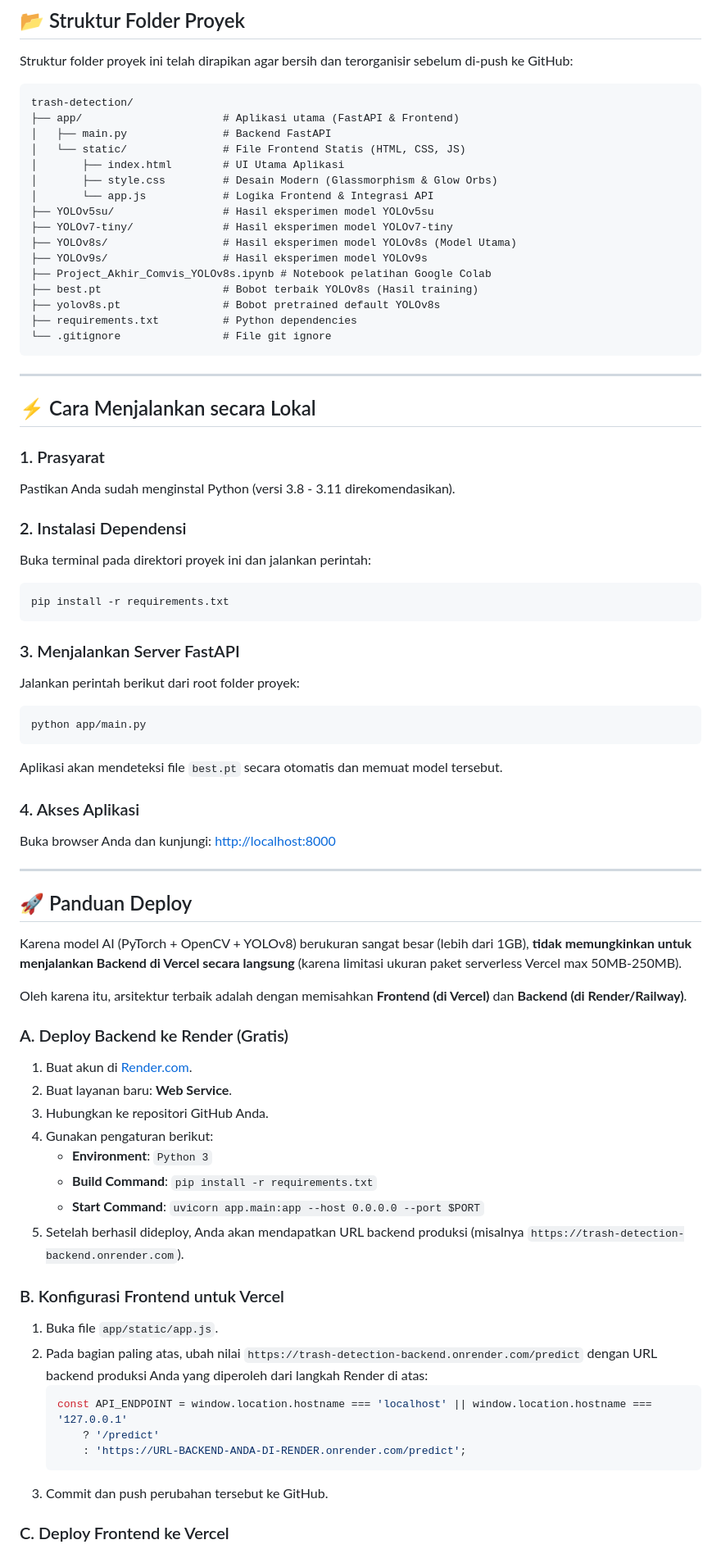
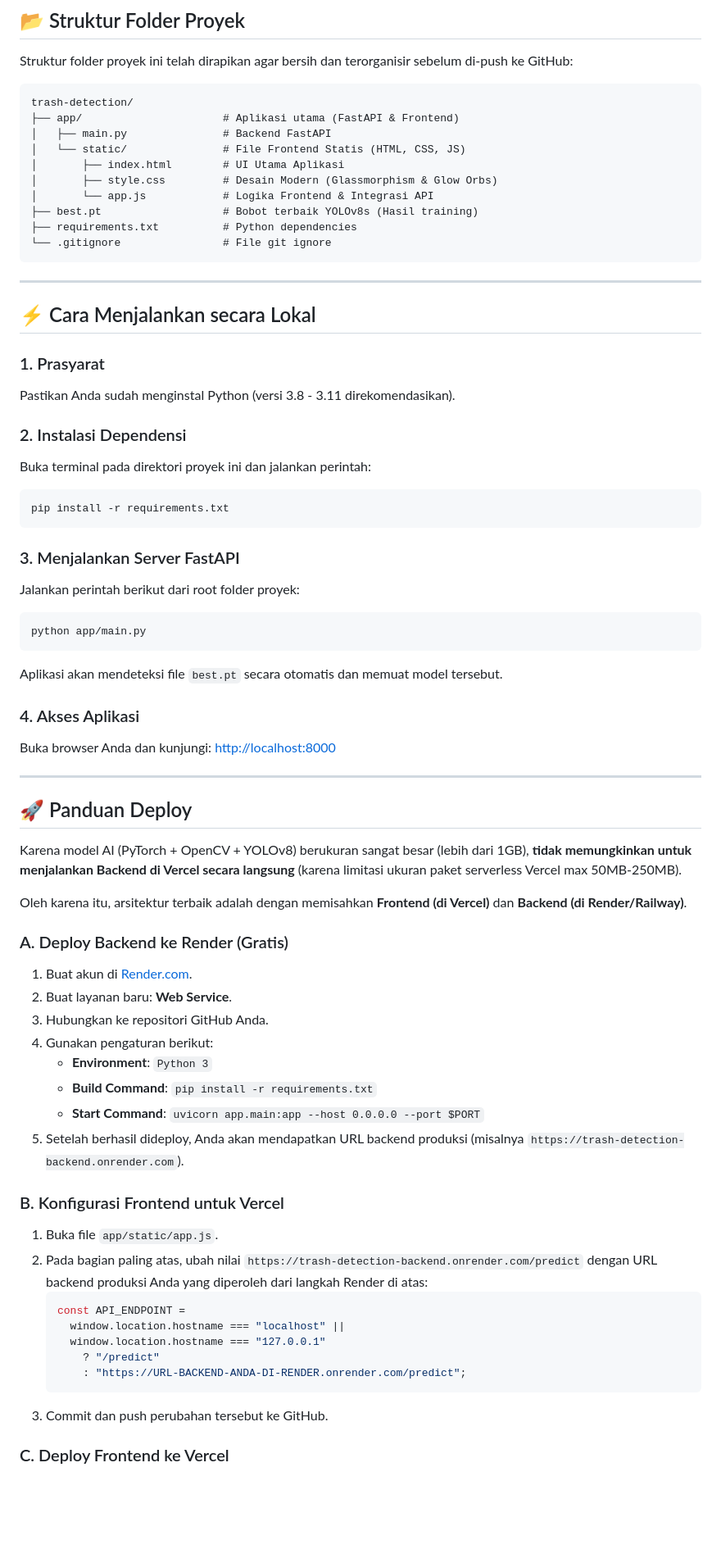
Before and after one commit to fauzul91/trash-detection, a Markdown page: README.md, the part around one of its changes. Shown at 82% size. Drawn GitHub-style; blank space fills up the shorter version.

Commit message:
feat: update readme folder structure

````diff
--- a/README.md
+++ b/README.md
@@ -18,13 +18,7 @@ trash-detection/
 │       ├── index.html        # UI Utama Aplikasi
 │       ├── style.css         # Desain Modern (Glassmorphism & Glow Orbs)
 │       └── app.js            # Logika Frontend & Integrasi API
-├── YOLOv5su/                 # Hasil eksperimen model YOLOv5su
-├── YOLOv7-tiny/              # Hasil eksperimen model YOLOv7-tiny
-├── YOLOv8s/                  # Hasil eksperimen model YOLOv8s (Model Utama)
-├── YOLOv9s/                  # Hasil eksperimen model YOLOv9s
-├── Project_Akhir_Comvis_YOLOv8s.ipynb # Notebook pelatihan Google Colab
 ├── best.pt                   # Bobot terbaik YOLOv8s (Hasil training)
-├── yolov8s.pt                # Bobot pretrained default YOLOv8s
 ├── requirements.txt          # Python dependencies
 └── .gitignore                # File git ignore
 ```
@@ -34,22 +28,29 @@ trash-detection/
 ## ⚡ Cara Menjalankan secara Lokal
 
 ### 1. Prasyarat
+
 Pastikan Anda sudah menginstal Python (versi 3.8 - 3.11 direkomendasikan).
 
 ### 2. Instalasi Dependensi
+
 Buka terminal pada direktori proyek ini dan jalankan perintah:
+
 ```bash
 pip install -r requirements.txt
 ```
 
 ### 3. Menjalankan Server FastAPI
+
 Jalankan perintah berikut dari root folder proyek:
+
 ```bash
 python app/main.py
 ```
+
 Aplikasi akan mendeteksi file `best.pt` secara otomatis dan memuat model tersebut.
 
 ### 4. Akses Aplikasi
+
 Buka browser Anda dan kunjungi:
 [http://localhost:8000](http://localhost:8000)
 
@@ -62,6 +63,7 @@ Karena model AI (PyTorch + OpenCV + YOLOv8) berukuran sangat besar (lebih dari 1
 Oleh karena itu, arsitektur terbaik adalah dengan memisahkan **Frontend (di Vercel)** dan **Backend (di Render/Railway)**.
 
 ### A. Deploy Backend ke Render (Gratis)
+
 1. Buat akun di [Render.com](https://render.com/).
 2. Buat layanan baru: **Web Service**.
 3. Hubungkan ke repositori GitHub Anda.
@@ -72,12 +74,15 @@ Oleh karena itu, arsitektur terbaik adalah dengan memisahkan **Frontend (di Verc
 5. Setelah berhasil dideploy, Anda akan mendapatkan URL backend produksi (misalnya `https://trash-detection-backend.onrender.com`).
 
 ### B. Konfigurasi Frontend untuk Vercel
+
 1. Buka file `app/static/app.js`.
 2. Pada bagian paling atas, ubah nilai `https://trash-detection-backend.onrender.com/predict` dengan URL backend produksi Anda yang diperoleh dari langkah Render di atas:
    ```javascript
-   const API_ENDPOINT = window.location.hostname === 'localhost' || window.location.hostname === '127.0.0.1'
-       ? '/predict'
-       : 'https://URL-BACKEND-ANDA-DI-RENDER.onrender.com/predict';
+   const API_ENDPOINT =
+     window.location.hostname === "localhost" ||
+     window.location.hostname === "127.0.0.1"
+       ? "/predict"
+       : "https://URL-BACKEND-ANDA-DI-RENDER.onrender.com/predict";
    ```
 3. Commit dan push perubahan tersebut ke GitHub.
 
````
Also changed, not shown: other parts of README.md (+10 -7 lines).
